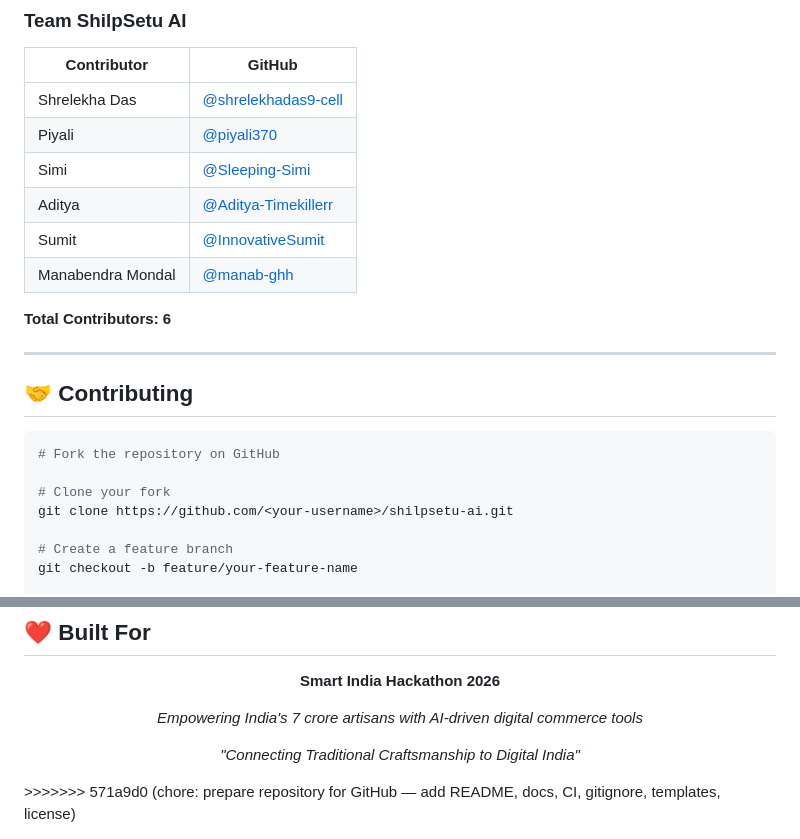
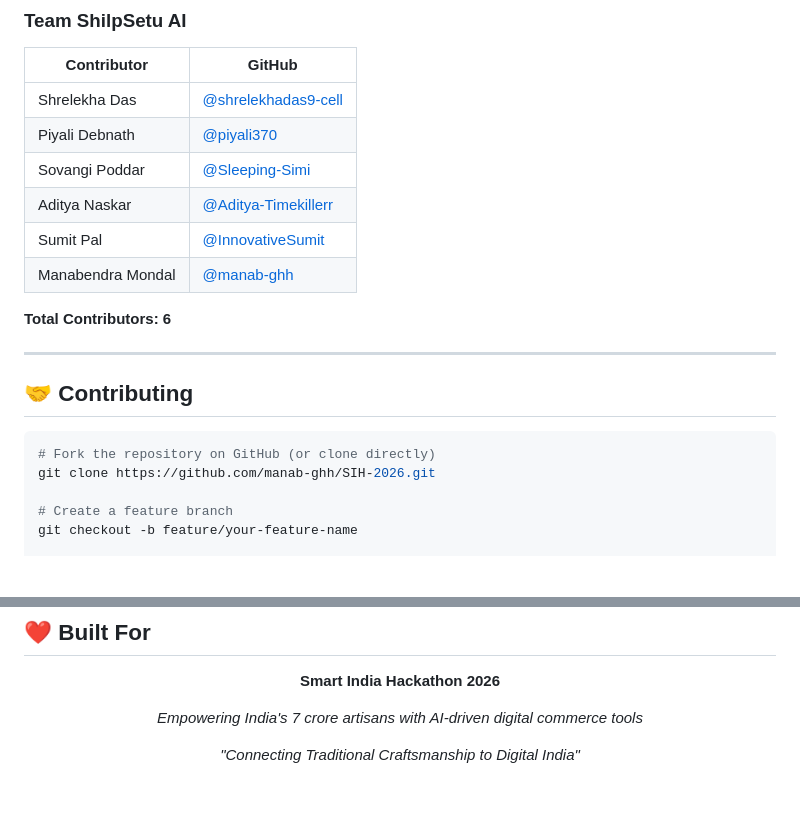
Before and after one commit to manab-ghh/SIH-2026, a Markdown page: README.md, 2 parts joined by grey strips. GitHub-like rendering; blank space fills up the shorter version.

Commit message:
docs: update repository clone URL and contributor names in README

````diff
--- a/README.md
+++ b/README.md
@@ -540,10 +540,10 @@ See [`SECURITY.md`](SECURITY.md) for the full security policy and best practices
 | Contributor | GitHub |
 |---|---|
 | Shrelekha Das | [@shrelekhadas9-cell](https://github.com/shrelekhadas9-cell) |
-| Piyali | [@piyali370](https://github.com/piyali370) |
-| Simi | [@Sleeping-Simi](https://github.com/Sleeping-Simi) |
-| Aditya | [@Aditya-Timekillerr](https://github.com/Aditya-Timekillerr) |
-| Sumit | [@InnovativeSumit](https://github.com/InnovativeSumit) |
+| Piyali Debnath | [@piyali370](https://github.com/piyali370) |
+| Sovangi Poddar | [@Sleeping-Simi](https://github.com/Sleeping-Simi) |
+| Aditya Naskar | [@Aditya-Timekillerr](https://github.com/Aditya-Timekillerr) |
+| Sumit Pal | [@InnovativeSumit](https://github.com/InnovativeSumit) |
 | Manabendra Mondal | [@manab-ghh](https://github.com/manab-ghh) |
 
 **Total Contributors: 6**
@@ -553,10 +553,8 @@ See [`SECURITY.md`](SECURITY.md) for the full security policy and best practices
 ## 🤝 Contributing
 
 ```bash
-# Fork the repository on GitHub
-
-# Clone your fork
-git clone https://github.com/<your-username>/shilpsetu-ai.git
+# Fork the repository on GitHub (or clone directly)
+git clone https://github.com/manab-ghh/SIH-2026.git
 
 # Create a feature branch
 git checkout -b feature/your-feature-name
@@ -593,4 +591,3 @@ This project is licensed under the **MIT License** — see [`LICENSE`](LICENSE)
 *"Connecting Traditional Craftsmanship to Digital India"*
 
 </div>
->>>>>>> 571a9d0 (chore: prepare repository for GitHub — add README, docs, CI, gitignore, templates, license)
````
